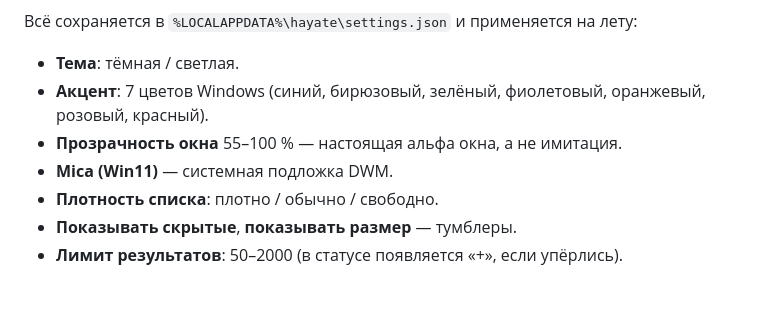
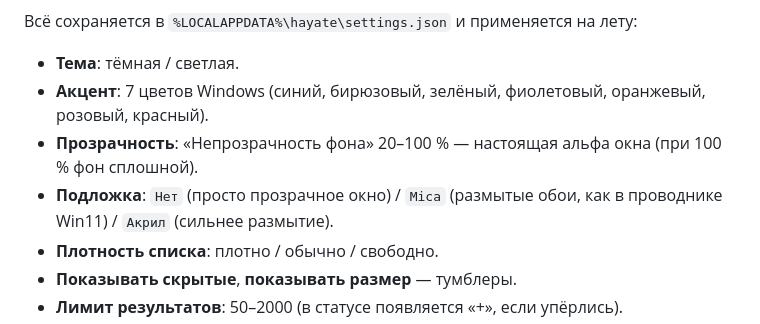
Before and after one commit to purofan8-svg/hayate, a Markdown page: README.md, the part around the change. Rendered like a GitHub page; blank space fills up the shorter version.

Commit message:
hayate: подложка Mica/Акрил — размытые обои вместо DWM (на 25H2 с layered-окном не работает), прозрачность фона 20-100%

```diff
--- a/README.md
+++ b/README.md
@@ -19,8 +19,8 @@ hayate find create -l 20   # консольный поиск
 
 - **Тема**: тёмная / светлая.
 - **Акцент**: 7 цветов Windows (синий, бирюзовый, зелёный, фиолетовый, оранжевый, розовый, красный).
-- **Прозрачность окна** 55–100 % — настоящая альфа окна, а не имитация.
-- **Mica (Win11)** — системная подложка DWM.
+- **Прозрачность**: «Непрозрачность фона» 20–100 % — настоящая альфа окна (при 100 % фон сплошной).
+- **Подложка**: `Нет` (просто прозрачное окно) / `Mica` (размытые обои, как в проводнике Win11) / `Акрил` (сильнее размытие).
 - **Плотность списка**: плотно / обычно / свободно.
 - **Показывать скрытые**, **показывать размер** — тумблеры.
 - **Лимит результатов**: 50–2000 (в статусе появляется «+», если упёрлись).
```
Also changed, not shown: docs/blur.png (added), 7 other files.
